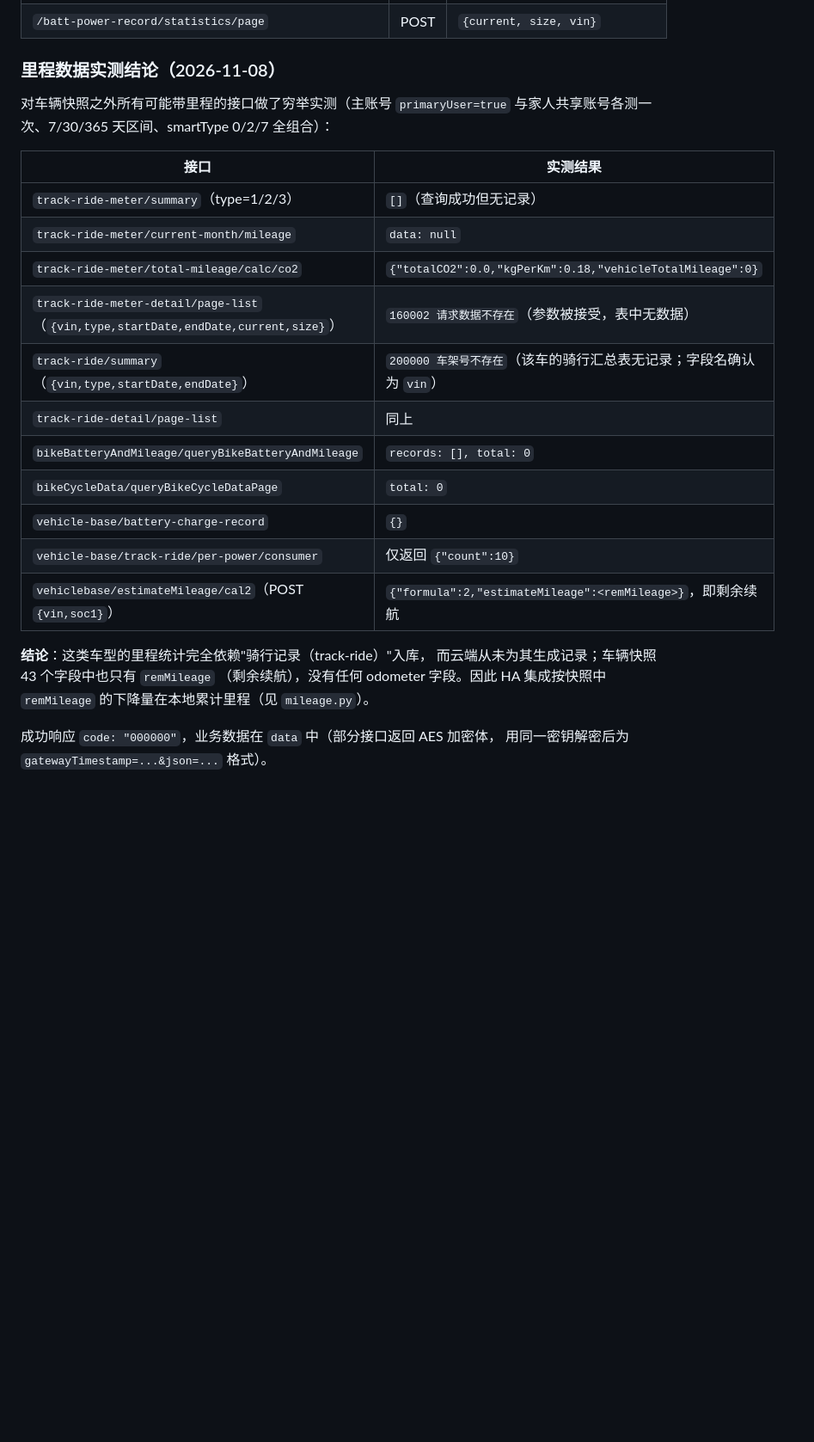
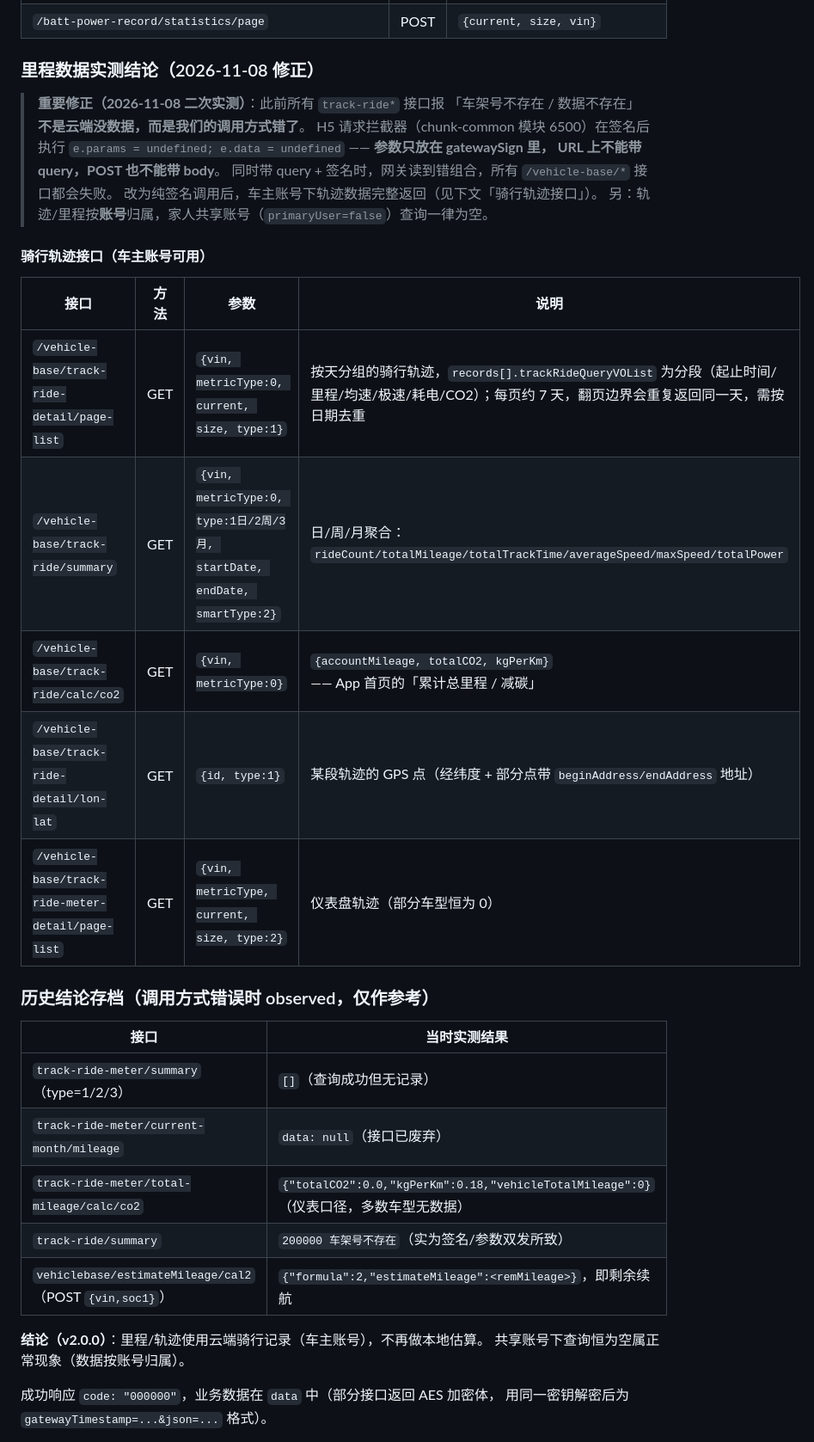
Before and after one commit to flyqgs/ha-yadea, a Markdown page: docs/API.md, the part around the change. Shown at 86% size. Rendered like a GitHub page; blank space fills up the shorter version.

```diff
--- a/docs/API.md
+++ b/docs/API.md
@@ -56,29 +56,39 @@
 | `/vehicle-base/track-ride-meter/current-month/mileage` | GET | `{vin}` |
 | `/batt-power-record/statistics/page` | POST | `{current, size, vin}` |
 
-### 里程数据实测结论（2026-11-08）
+### 里程数据实测结论（2026-11-08 修正）
 
-对车辆快照之外所有可能带里程的接口做了穷举实测（主账号 `primaryUser=true`
-与家人共享账号各测一次、7/30/365 天区间、smartType 0/2/7 全组合）：
+> **重要修正（2026-11-08 二次实测）**：此前所有 `track-ride*` 接口报
+> 「车架号不存在 / 数据不存在」**不是云端没数据，而是我们的调用方式错了**。
+> H5 请求拦截器（chunk-common 模块 6500）在签名后执行
+> `e.params = undefined; e.data = undefined` —— **参数只放在 gatewaySign 里，
+> URL 上不能带 query，POST 也不能带 body**。
+> 同时带 query + 签名时，网关读到错组合，所有 `/vehicle-base/*` 接口都会失败。
+> 改为纯签名调用后，车主账号下轨迹数据完整返回（见下文「骑行轨迹接口」）。
+> 另：轨迹/里程按**账号**归属，家人共享账号（`primaryUser=false`）查询一律为空。
 
-| 接口 | 实测结果 |
+#### 骑行轨迹接口（车主账号可用）
+
+| 接口 | 方法 | 参数 | 说明 |
+|---|---|---|---|
+| `/vehicle-base/track-ride-detail/page-list` | GET | `{vin, metricType:0, current, size, type:1}` | 按天分组的骑行轨迹，`records[].trackRideQueryVOList` 为分段（起止时间/里程/均速/极速/耗电/CO2）；每页约 7 天，翻页边界会重复返回同一天，需按日期去重 |
+| `/vehicle-base/track-ride/summary` | GET | `{vin, metricType:0, type:1日/2周/3月, startDate, endDate, smartType:2}` | 日/周/月聚合：`rideCount/totalMileage/totalTrackTime/averageSpeed/maxSpeed/totalPower` |
+| `/vehicle-base/track-ride/calc/co2` | GET | `{vin, metricType:0}` | `{accountMileage, totalCO2, kgPerKm}` —— App 首页的「累计总里程 / 减碳」 |
+| `/vehicle-base/track-ride-detail/lon-lat` | GET | `{id, type:1}` | 某段轨迹的 GPS 点（经纬度 + 部分点带 `beginAddress/endAddress` 地址） |
+| `/vehicle-base/track-ride-meter-detail/page-list` | GET | `{vin, metricType, current, size, type:2}` | 仪表盘轨迹（部分车型恒为 0） |
+
+### 历史结论存档（调用方式错误时 observed，仅作参考）
+
+| 接口 | 当时实测结果 |
 |---|---|
 | `track-ride-meter/summary`（type=1/2/3） | `[]`（查询成功但无记录） |
-| `track-ride-meter/current-month/mileage` | `data: null` |
-| `track-ride-meter/total-mileage/calc/co2` | `{"totalCO2":0.0,"kgPerKm":0.18,"vehicleTotalMileage":0}` |
-| `track-ride-meter-detail/page-list`（`{vin,type,startDate,endDate,current,size}`） | `160002 请求数据不存在`（参数被接受，表中无数据） |
-| `track-ride/summary`（`{vin,type,startDate,endDate}`） | `200000 车架号不存在`（该车的骑行汇总表无记录；字段名确认为 `vin`） |
-| `track-ride-detail/page-list` | 同上 |
-| `bikeBatteryAndMileage/queryBikeBatteryAndMileage` | `records: [], total: 0` |
-| `bikeCycleData/queryBikeCycleDataPage` | `total: 0` |
-| `vehicle-base/battery-charge-record` | `{}` |
-| `vehicle-base/track-ride/per-power/consumer` | 仅返回 `{"count":10}` |
+| `track-ride-meter/current-month/mileage` | `data: null`（接口已废弃） |
+| `track-ride-meter/total-mileage/calc/co2` | `{"totalCO2":0.0,"kgPerKm":0.18,"vehicleTotalMileage":0}`（仪表口径，多数车型无数据） |
+| `track-ride/summary` | `200000 车架号不存在`（实为签名/参数双发所致） |
 | `vehiclebase/estimateMileage/cal2`（POST `{vin,soc1}`） | `{"formula":2,"estimateMileage":<remMileage>}`，即剩余续航 |
 
-**结论**：这类车型的里程统计完全依赖"骑行记录（track-ride）"入库，
-而云端从未为其生成记录；车辆快照 43 个字段中也只有 `remMileage`
-（剩余续航），没有任何 odometer 字段。因此 HA 集成按快照中
-`remMileage` 的下降量在本地累计里程（见 `mileage.py`）。
+**结论（v2.0.0）**：里程/轨迹使用云端骑行记录（车主账号），不再做本地估算。
+共享账号下查询恒为空属正常现象（数据按账号归属）。
 
 成功响应 `code: "000000"`，业务数据在 `data` 中（部分接口返回 AES 加密体，
 用同一密钥解密后为 `gatewayTimestamp=...&json=...` 格式）。
```
Also changed, not shown: README.md (+49 -44 lines), docs/track-view.png (added), 13 other files.
